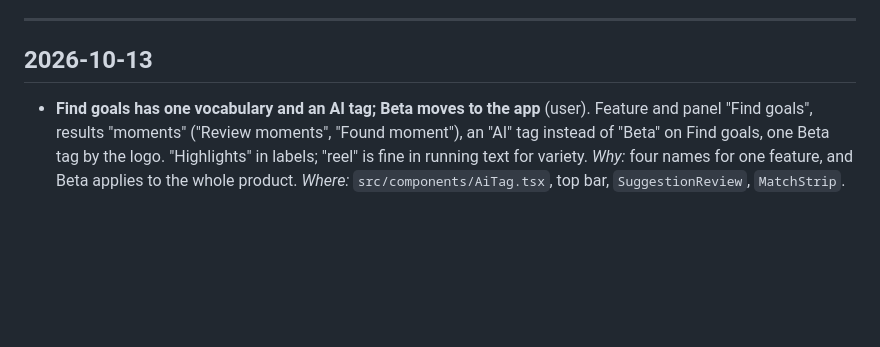
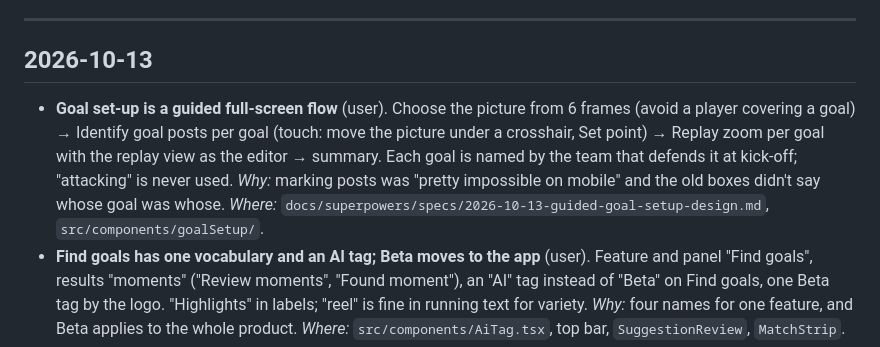
Before and after one commit to laurieainley/shooot, a Markdown page: DECISIONS.md, the part around the change. Rendered like a GitHub page; blank space fills up the shorter version.

```diff
--- a/DECISIONS.md
+++ b/DECISIONS.md
@@ -11,6 +11,11 @@ Decisions made before 2026-10-11 are only in the specs' "Decisions" sections; th
 
 ## 2026-10-13
 
+- **Goal set-up is a guided full-screen flow** (user). Choose the picture from 6 frames (avoid a player covering a goal)
+  → Identify goal posts per goal (touch: move the picture under a crosshair, Set point) → Replay zoom per goal with the
+  replay view as the editor → summary. Each goal is named by the team that defends it at kick-off; "attacking" is
+  never used. *Why:* marking posts was "pretty impossible on mobile" and the old boxes didn't say whose goal was whose.
+  *Where:* `docs/superpowers/specs/2026-10-13-guided-goal-setup-design.md`, `src/components/goalSetup/`.
 - **Find goals has one vocabulary and an AI tag; Beta moves to the app** (user). Feature and panel "Find goals",
   results "moments" ("Review moments", "Found moment"), an "AI" tag instead of "Beta" on Find goals, one Beta tag by the
   logo. "Highlights" in labels; "reel" is fine in running text for variety. *Why:* four names for one feature, and Beta
```
Also changed, not shown: AGENTS.md (+8 -1 lines).
